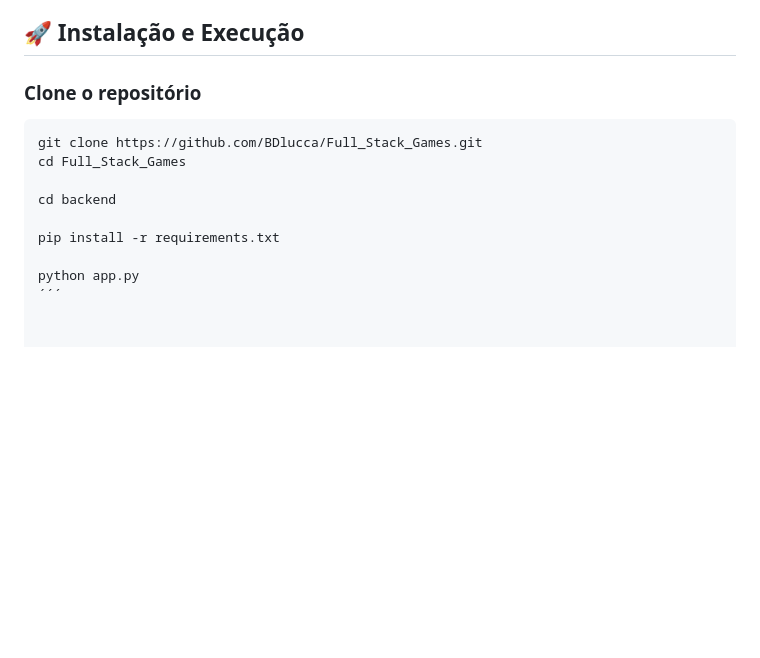
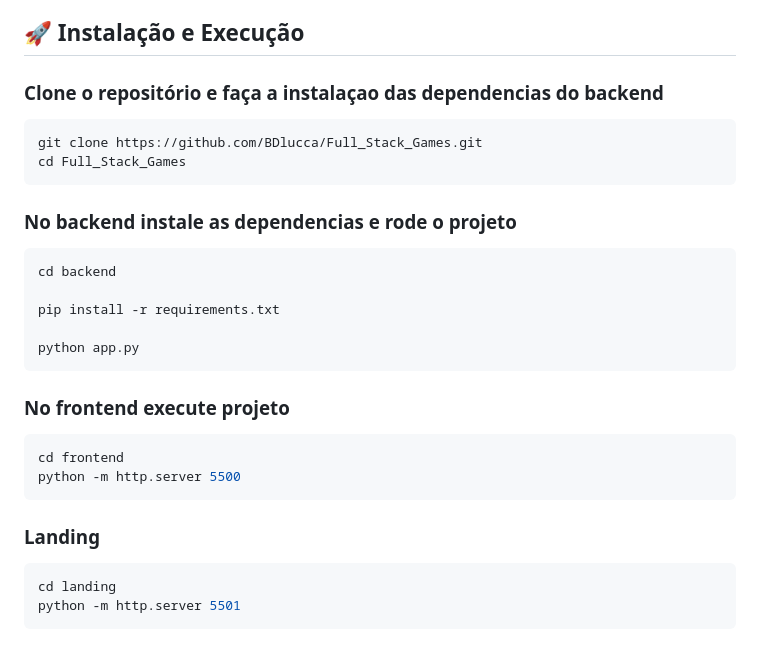
Before and after one commit to BDlucca/Full_Stack_Games, a Markdown page: README.md, the part around the change. Rendered like a GitHub page; blank space fills up the shorter version.

````diff
--- a/README.md
+++ b/README.md
@@ -72,15 +72,29 @@ Antes de começar, você vai precisar ter instalado em sua máquina:
 
 ## 🚀 Instalação e Execução
 
-### Clone o repositório
+### Clone o repositório e faça a instalaçao das dependencias do backend
 
 ```bash
 git clone https://github.com/BDlucca/Full_Stack_Games.git
 cd Full_Stack_Games
-
+```
+### No backend instale as dependencias e rode o projeto
+```bash
 cd backend
 
 pip install -r requirements.txt
 
 python app.py
-´´´
+```
+
+### No frontend execute projeto
+```bash
+cd frontend
+python -m http.server 5500
+```
+
+### Landing
+```bash
+cd landing
+python -m http.server 5501
+```
````
